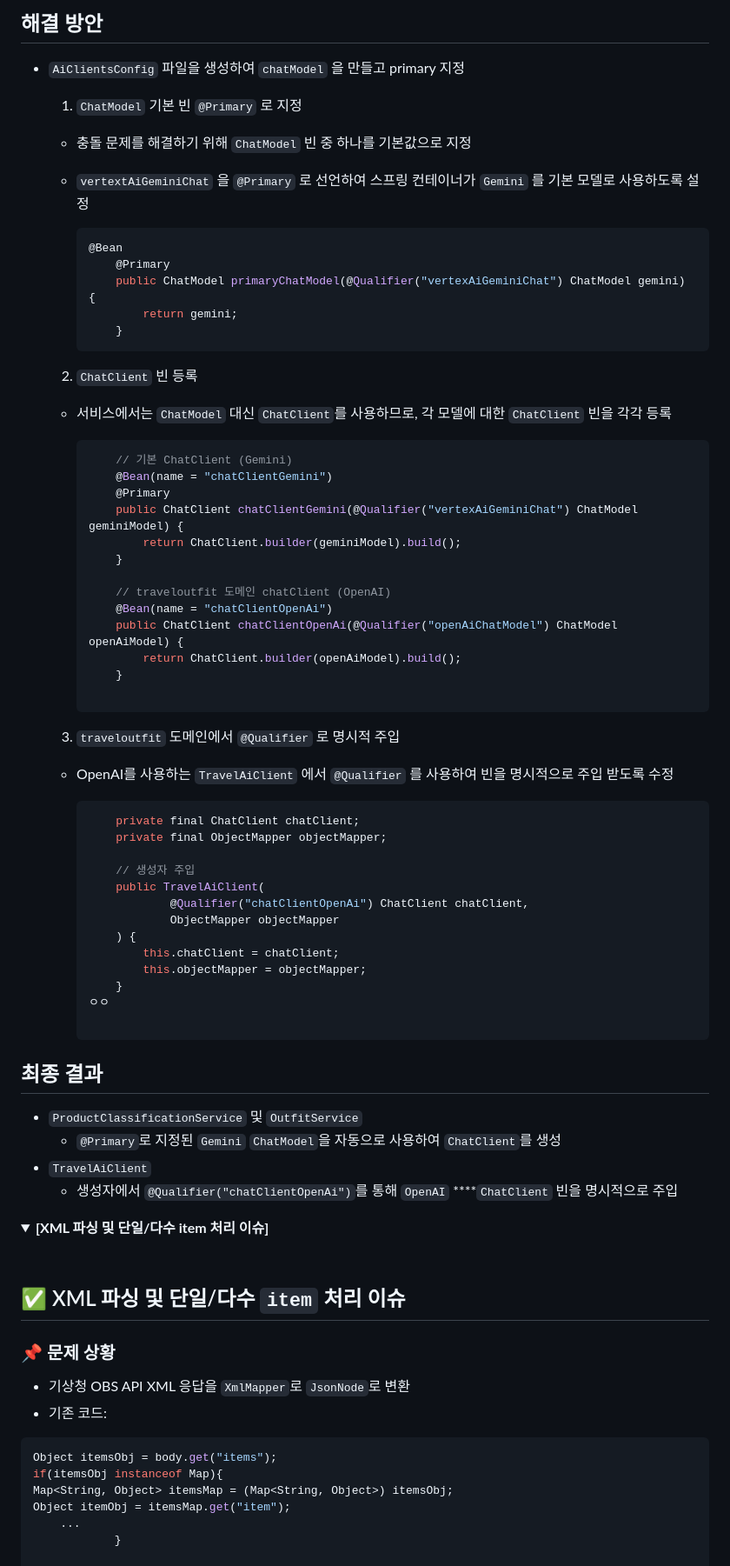
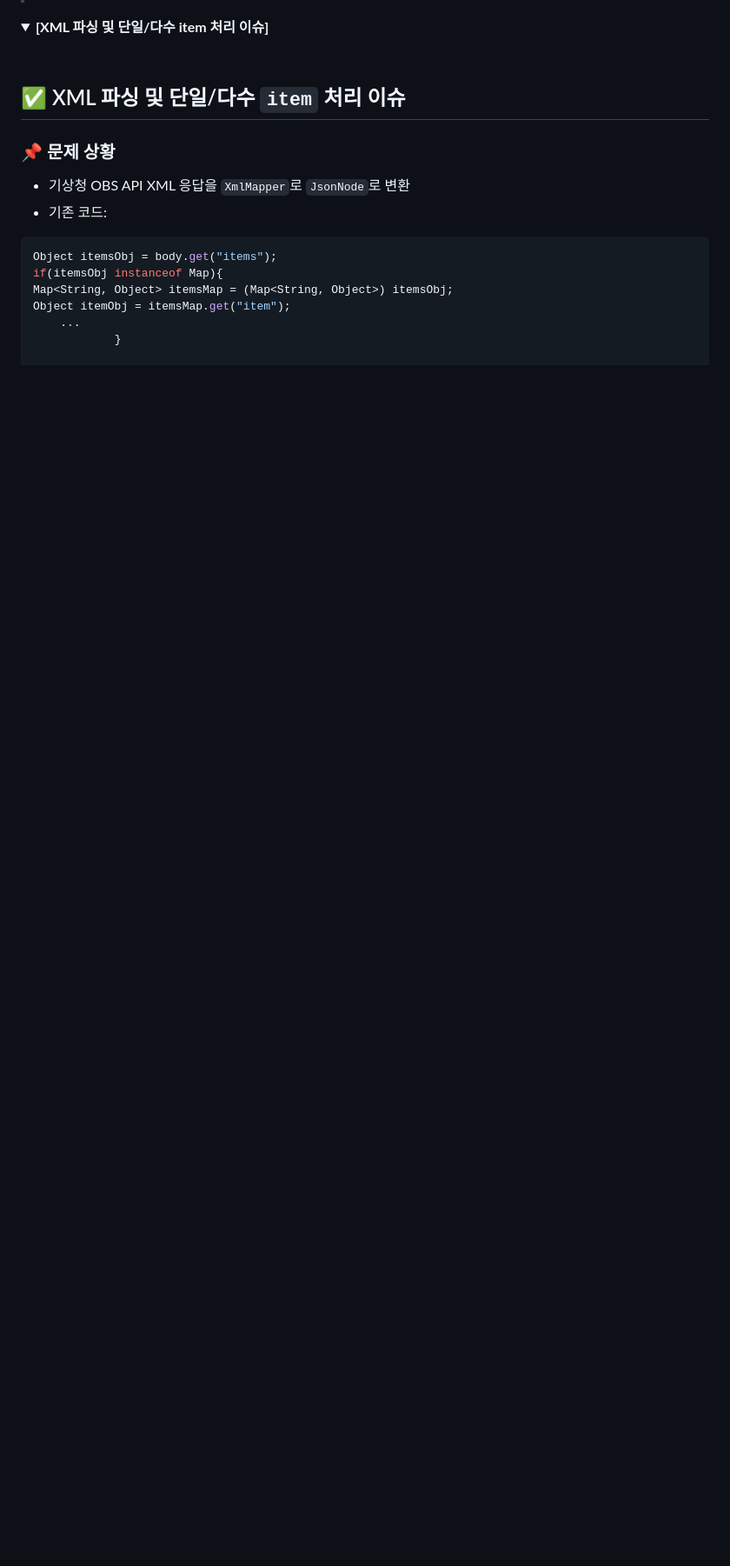
Before and after one commit to stay-stylish/stay-stylish, a Markdown page: README.md, the part around one of its changes. Shown at 87% size. Drawn GitHub-style; folded sections open; blank space fills up the shorter version.

Commit message:
docs: 트러블 슈팅 제거

````diff
--- a/README.md
+++ b/README.md
@@ -1116,70 +1086,3 @@ expected single matching bean but found 2: openAiChatModel, vertexAiGeminiChat
-## 해결 방안
-
-- `AiClientsConfig` 파일을 생성하여 `chatModel` 을 만들고 primary 지정
-    1. `ChatModel` 기본 빈 `@Primary` 로 지정
-
-    - 충돌 문제를 해결하기 위해 `ChatModel` 빈 중 하나를 기본값으로 지정
-    - `vertextAiGeminiChat` 을 `@Primary` 로 선언하여 스프링 컨테이너가
-      `Gemini` 를 기본 모델로 사용하도록 설정
-
-      ```java
-      @Bean
-          @Primary
-          public ChatModel primaryChatModel(@Qualifier("vertexAiGeminiChat") ChatModel gemini) {
-              return gemini;
-          }
-      ```
-
-    2. `ChatClient` 빈 등록
-
-    - 서비스에서는 `ChatModel` 대신 `ChatClient`를 사용하므로, 각 모델에 대한 `ChatClient` 빈을 각각 등록
-
-      ```java
-          // 기본 ChatClient (Gemini)
-          @Bean(name = "chatClientGemini")
-          @Primary
-          public ChatClient chatClientGemini(@Qualifier("vertexAiGeminiChat") ChatModel geminiModel) {
-              return ChatClient.builder(geminiModel).build();
-          }
-
-          // traveloutfit 도메인 chatClient (OpenAI)
-          @Bean(name = "chatClientOpenAi")
-          public ChatClient chatClientOpenAi(@Qualifier("openAiChatModel") ChatModel openAiModel) {
-              return ChatClient.builder(openAiModel).build();
-          }
-
-      ```
-
-    3. `traveloutfit` 도메인에서 `@Qualifier` 로 명시적 주입
-
-    - OpenAI를 사용하는 `TravelAiClient` 에서 `@Qualifier` 를 사용하여 빈을 명시적으로 주입 받도록 수정
-
-      ```java
-          private final ChatClient chatClient;
-          private final ObjectMapper objectMapper;
-
-          // 생성자 주입
-          public TravelAiClient(
-                  @Qualifier("chatClientOpenAi") ChatClient chatClient,
-                  ObjectMapper objectMapper
-          ) {
-              this.chatClient = chatClient;
-              this.objectMapper = objectMapper;
-          }
-      ㅇㅇ
-
-      ```
-
-## 최종 결과
-
-- `ProductClassificationService` 및 `OutfitService`
-    - `@Primary`로 지정된 `Gemini` `ChatModel`을 자동으로 사용하여 `ChatClient`를 생성
-- `TravelAiClient`
-    - 생성자에서 `@Qualifier("chatClientOpenAi")`를 통해 `OpenAI` ****`ChatClient` 빈을 명시적으로 주입
-
-</details>
-
-<details>
 <summary><strong>[XML 파싱 및 단일/다수 item 처리 이슈]</strong></summary>
 <br>
 
````
Also changed, not shown: other parts of README.md (+0 -30 lines).
